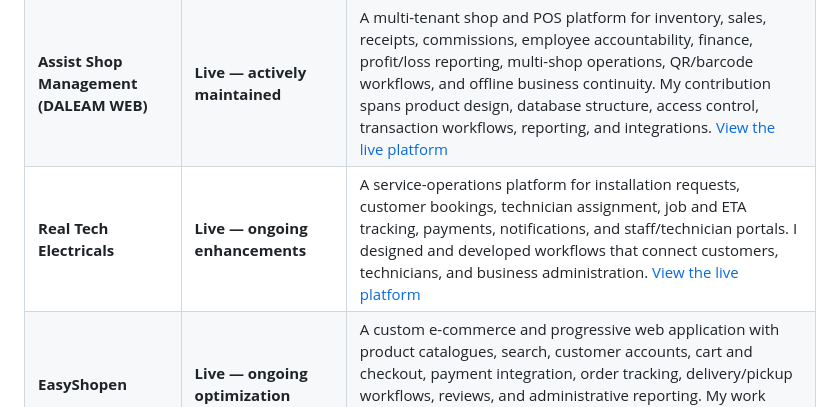
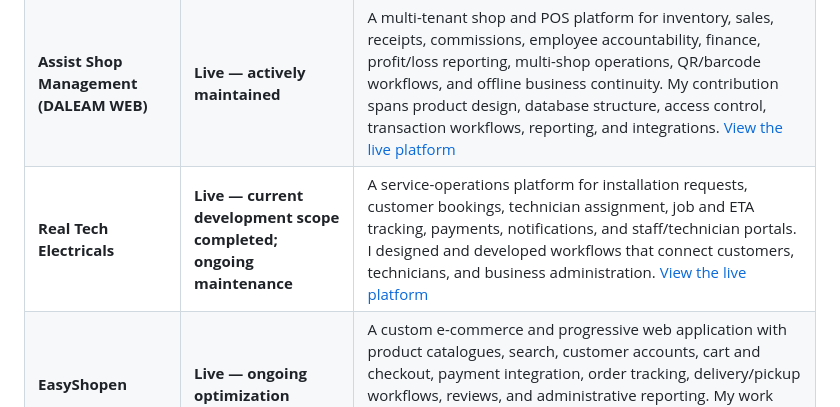
Before and after one commit to user23320/Developer, a Markdown page: README.md, the part around the change. Drawn GitHub-style.

Commit message:
docs: align Real Tech status with updated case study

```diff
--- a/README.md
+++ b/README.md
@@ -23,7 +23,7 @@ I am a Ghana-based software developer building practical web and mobile systems
 | --- | --- | --- |
 | **DALEAM EDU** | **Ongoing — active development and upgrades** | A multi-tenant school-management platform connecting school owners, administrators, teachers, finance staff, parents, and students. It covers admissions, student records, attendance, fees and receipts, assessments, report cards, and controlled portal access. My work includes system architecture, database design, backend workflows, and interface development. [View DALEAM EDU](https://daleamedu.com) |
 | **Assist Shop Management (DALEAM WEB)** | **Live — actively maintained** | A multi-tenant shop and POS platform for inventory, sales, receipts, commissions, employee accountability, finance, profit/loss reporting, multi-shop operations, QR/barcode workflows, and offline business continuity. My contribution spans product design, database structure, access control, transaction workflows, reporting, and integrations. [View the live platform](https://assistshopmanagement.com) |
-| **Real Tech Electricals** | **Live — ongoing enhancements** | A service-operations platform for installation requests, customer bookings, technician assignment, job and ETA tracking, payments, notifications, and staff/technician portals. I designed and developed workflows that connect customers, technicians, and business administration. [View the live platform](https://realtechelectricals.com) |
+| **Real Tech Electricals** | **Live — current development scope completed; ongoing maintenance** | A service-operations platform for installation requests, customer bookings, technician assignment, job and ETA tracking, payments, notifications, and staff/technician portals. I designed and developed workflows that connect customers, technicians, and business administration. [View the live platform](https://realtechelectricals.com) |
 | **EasyShopen** | **Live — ongoing optimization** | A custom e-commerce and progressive web application with product catalogues, search, customer accounts, cart and checkout, payment integration, order tracking, delivery/pickup workflows, reviews, and administrative reporting. My work includes full-stack development, database workflows, and continuing platform improvements. [Visit EasyShopen](https://easyshopen.com) |
 | **SafeRide GH Rider** | **Ongoing — Flutter MVP development** | A Ghana-focused rider application being developed with Flutter. The planned MVP covers mapping and live location, ride requests, trip history, earnings, rider verification, safety features, and SOS support. Backend integration and operational testing are still in progress; this is not yet presented as a production release. [View the public project overview](https://daleamtechnology.net) |
 | **Smart Campus Environment Monitoring System** | **Ongoing — academic IoT/Cloud case study** | A Heritage Christian University project studying campus temperature, lighting, occupancy, connectivity, and environmental conditions. The design includes a sensor-to-cloud architecture, data storage and visualization, and a touch-free sensor-operated handwashing tap for the cafeteria. The report, architecture, and prototype planning are in development; the solution has not been represented as a completed deployment. |
```
